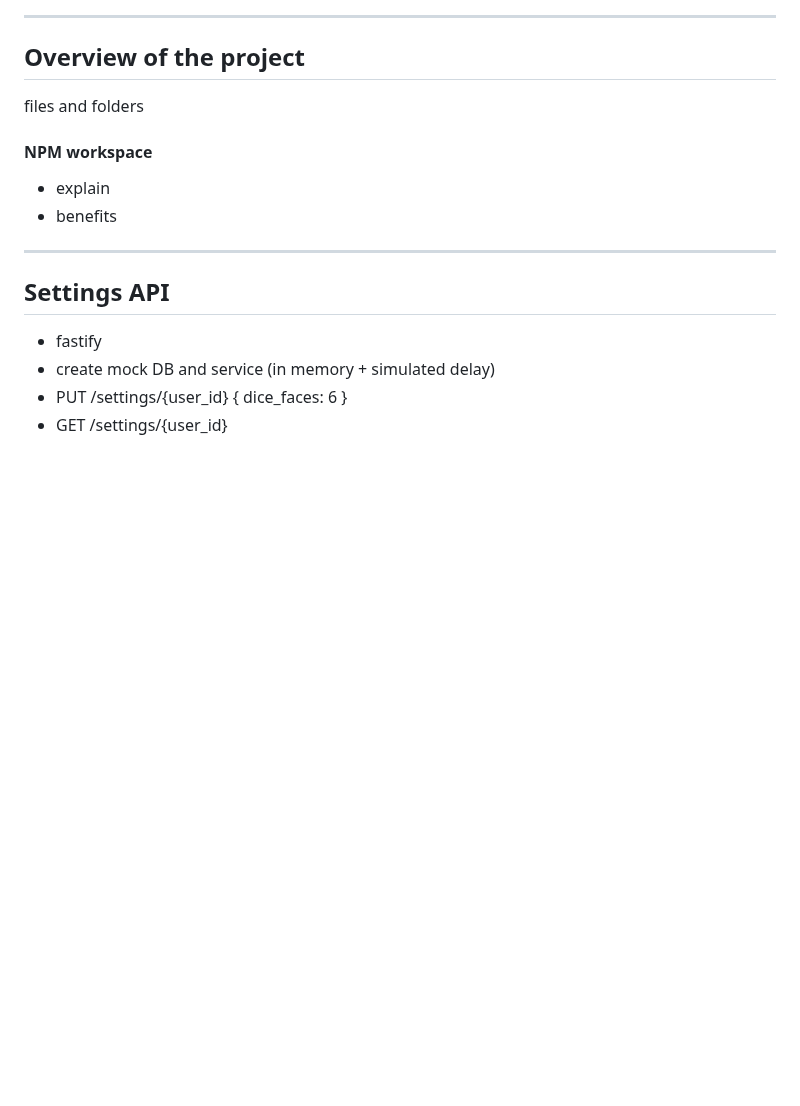
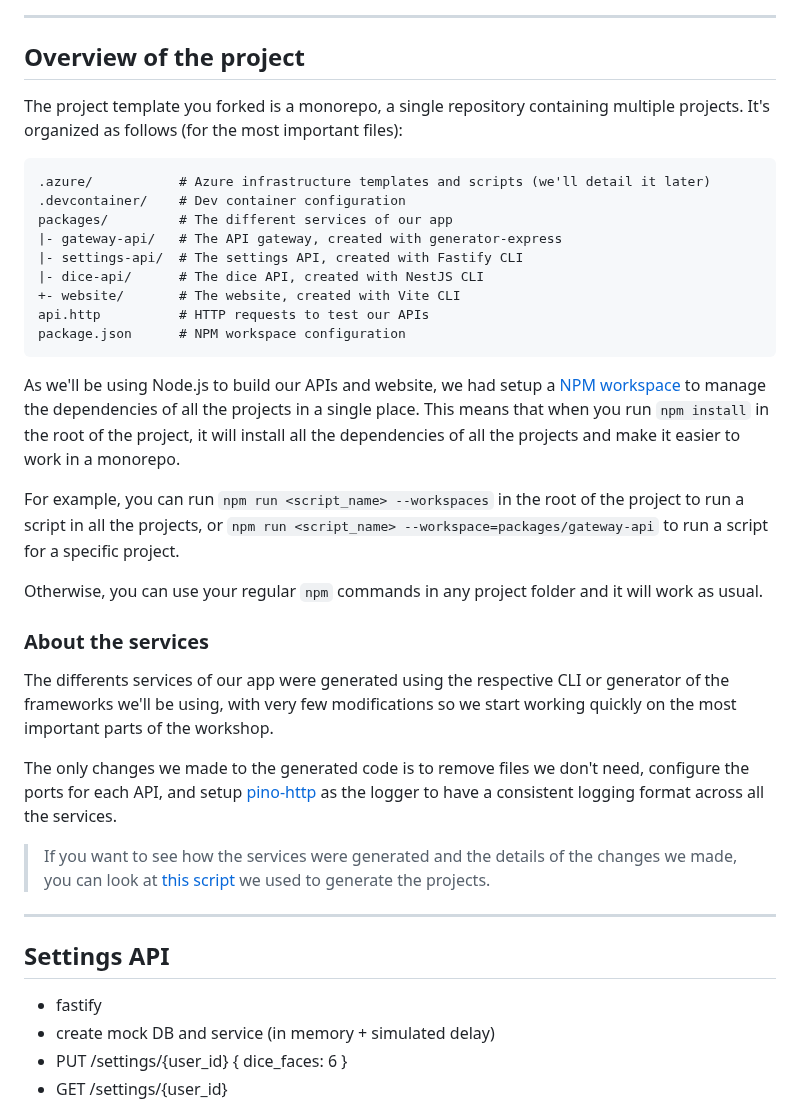
Before and after one commit to Azure-Samples/nodejs-microservices, a Markdown page: docs/workshop.md, the part around one of its changes. GitHub-like rendering; blank space fills up the shorter version.

Commit message:
docs: add overview section

````diff
--- a/docs/workshop.md
+++ b/docs/workshop.md
@@ -188,12 +188,37 @@ jq --version
 
 ## Overview of the project
 
-files and folders
+The project template you forked is a monorepo, a single repository containing multiple projects. It's organized as follows (for the most important files):
 
-#### NPM workspace
+```
+.azure/           # Azure infrastructure templates and scripts (we'll detail it later)
+.devcontainer/    # Dev container configuration
+packages/         # The different services of our app
+|- gateway-api/   # The API gateway, created with generator-express
+|- settings-api/  # The settings API, created with Fastify CLI
+|- dice-api/      # The dice API, created with NestJS CLI
++- website/       # The website, created with Vite CLI
+api.http          # HTTP requests to test our APIs
+package.json      # NPM workspace configuration
+```
 
-- explain
-- benefits
+As we'll be using Node.js to build our APIs and website, we had setup a [NPM workspace](https://docs.npmjs.com/cli/using-npm/workspaces) to manage the dependencies of all the projects in a single place. This means that when you run `npm install` in the root of the project, it will install all the dependencies of all the projects and make it easier to work in a monorepo.
+
+For example, you can run `npm run <script_name> --workspaces` in the root of the project to run a script in all the projects, or `npm run <script_name> --workspace=packages/gateway-api` to run a script for a specific project.
+
+Otherwise, you can use your regular `npm` commands in any project folder and it will work as usual.
+
+### About the services
+
+The differents services of our app were generated using the respective CLI or generator of the frameworks we'll be using, with very few modifications so we start working quickly on the most important parts of the workshop.
+
+The only changes we made to the generated code is to remove files we don't need, configure the ports for each API, and setup [pino-http](https://github.com/pinojs/pino-http) as the logger to have a consistent logging format across all the services.
+
+<div class="info" data-title="note">
+
+> If you want to see how the services were generated and the details of the changes we made, you can look at [this script](https://github.com/Azure-Samples/nodejs-microservices/blob/main/scripts/create-projects.sh) we used to generate the projects.
+
+</div>
 
 ---
 
````
Also changed, not shown: other parts of docs/workshop.md (+1 -1 lines).
